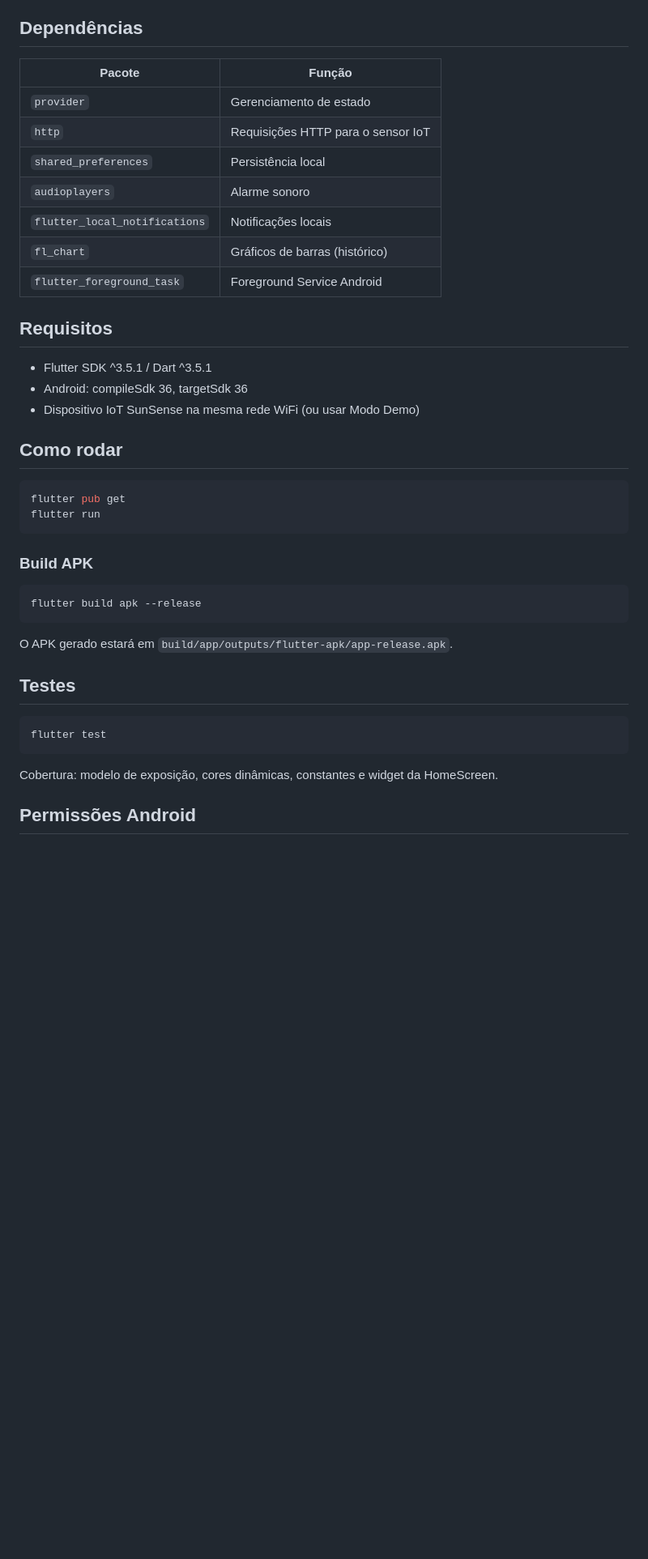
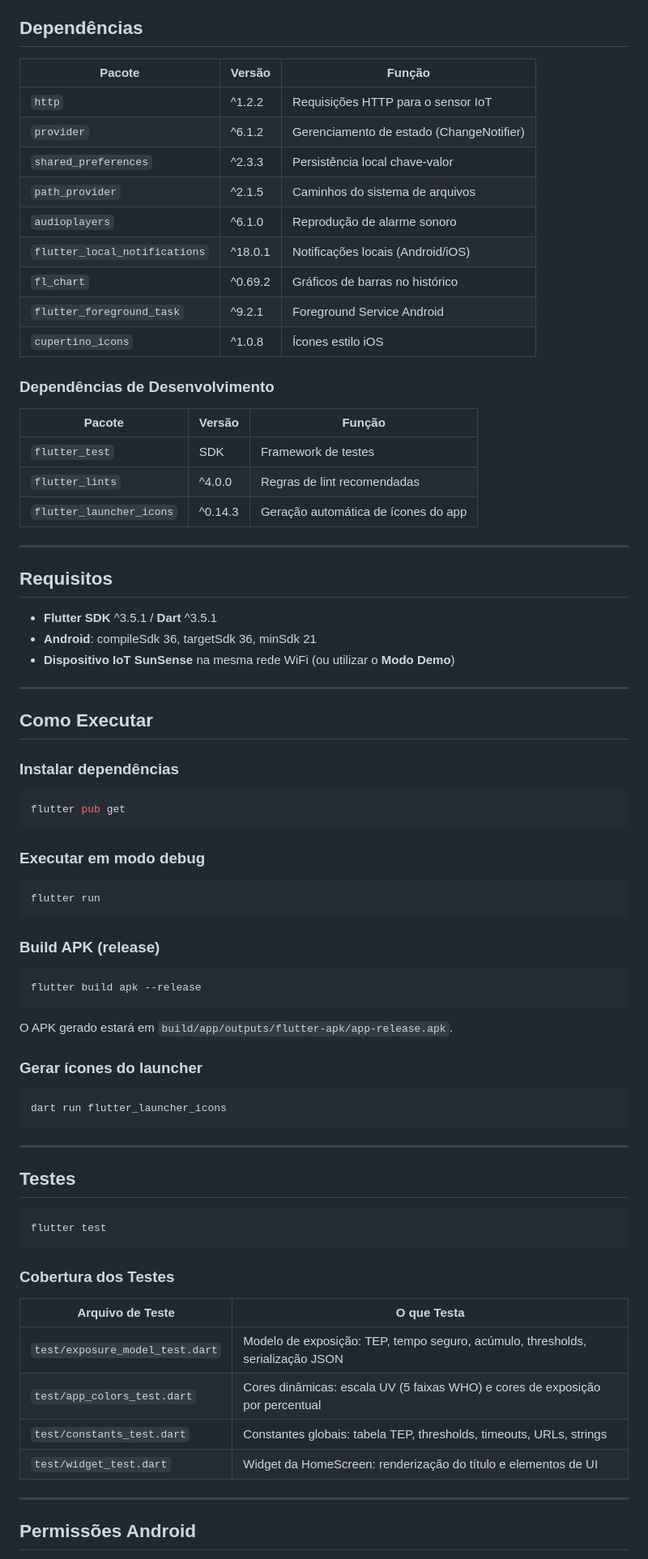
Before and after one commit to YanFeitosa/uv_exposure, a Markdown page: README.md, the part around one of its changes. Shown at 81% size. Rendered like a GitHub page; blank space fills up the shorter version.

````diff
--- a/README.md
+++ b/README.md
@@ -39,30 +136,51 @@ lib/
 
 ## Dependências
 
-| Pacote | Função |
-|--------|--------|
-| `provider` | Gerenciamento de estado |
-| `http` | Requisições HTTP para o sensor IoT |
-| `shared_preferences` | Persistência local |
-| `audioplayers` | Alarme sonoro |
-| `flutter_local_notifications` | Notificações locais |
-| `fl_chart` | Gráficos de barras (histórico) |
-| `flutter_foreground_task` | Foreground Service Android |
+| Pacote | Versão | Função |
+|--------|--------|--------|
+| `http` | ^1.2.2 | Requisições HTTP para o sensor IoT |
+| `provider` | ^6.1.2 | Gerenciamento de estado (ChangeNotifier) |
+| `shared_preferences` | ^2.3.3 | Persistência local chave-valor |
+| `path_provider` | ^2.1.5 | Caminhos do sistema de arquivos |
+| `audioplayers` | ^6.1.0 | Reprodução de alarme sonoro |
+| `flutter_local_notifications` | ^18.0.1 | Notificações locais (Android/iOS) |
+| `fl_chart` | ^0.69.2 | Gráficos de barras no histórico |
+| `flutter_foreground_task` | ^9.2.1 | Foreground Service Android |
+| `cupertino_icons` | ^1.0.8 | Ícones estilo iOS |
+
+### Dependências de Desenvolvimento
+
+| Pacote | Versão | Função |
+|--------|--------|--------|
+| `flutter_test` | SDK | Framework de testes |
+| `flutter_lints` | ^4.0.0 | Regras de lint recomendadas |
+| `flutter_launcher_icons` | ^0.14.3 | Geração automática de ícones do app |
+
+---
 
 ## Requisitos
 
-- Flutter SDK ^3.5.1 / Dart ^3.5.1
-- Android: compileSdk 36, targetSdk 36
-- Dispositivo IoT SunSense na mesma rede WiFi (ou usar Modo Demo)
+- **Flutter SDK** ^3.5.1 / **Dart** ^3.5.1
+- **Android**: compileSdk 36, targetSdk 36, minSdk 21
+- **Dispositivo IoT SunSense** na mesma rede WiFi (ou utilizar o **Modo Demo**)
 
-## Como rodar
+---
+
+## Como Executar
+
+### Instalar dependências
 
 ```bash
 flutter pub get
+```
+
+### Executar em modo debug
+
+```bash
 flutter run
 ```
 
-### Build APK
+### Build APK (release)
 
 ```bash
 flutter build apk --release
@@ -70,13 +188,30 @@ flutter build apk --release
 
 O APK gerado estará em `build/app/outputs/flutter-apk/app-release.apk`.
 
+### Gerar ícones do launcher
+
+```bash
+dart run flutter_launcher_icons
+```
+
+---
+
 ## Testes
 
 ```bash
 flutter test
 ```
 
-Cobertura: modelo de exposição, cores dinâmicas, constantes e widget da HomeScreen.
+### Cobertura dos Testes
+
+| Arquivo de Teste | O que Testa |
+|-----------------|-------------|
+| `test/exposure_model_test.dart` | Modelo de exposição: TEP, tempo seguro, acúmulo, thresholds, serialização JSON |
+| `test/app_colors_test.dart` | Cores dinâmicas: escala UV (5 faixas WHO) e cores de exposição por percentual |
+| `test/constants_test.dart` | Constantes globais: tabela TEP, thresholds, timeouts, URLs, strings |
+| `test/widget_test.dart` | Widget da HomeScreen: renderização do título e elementos de UI |
+
+---
 
 ## Permissões Android
 
````
Also changed, not shown: other parts of README.md (+145 -32 lines).
